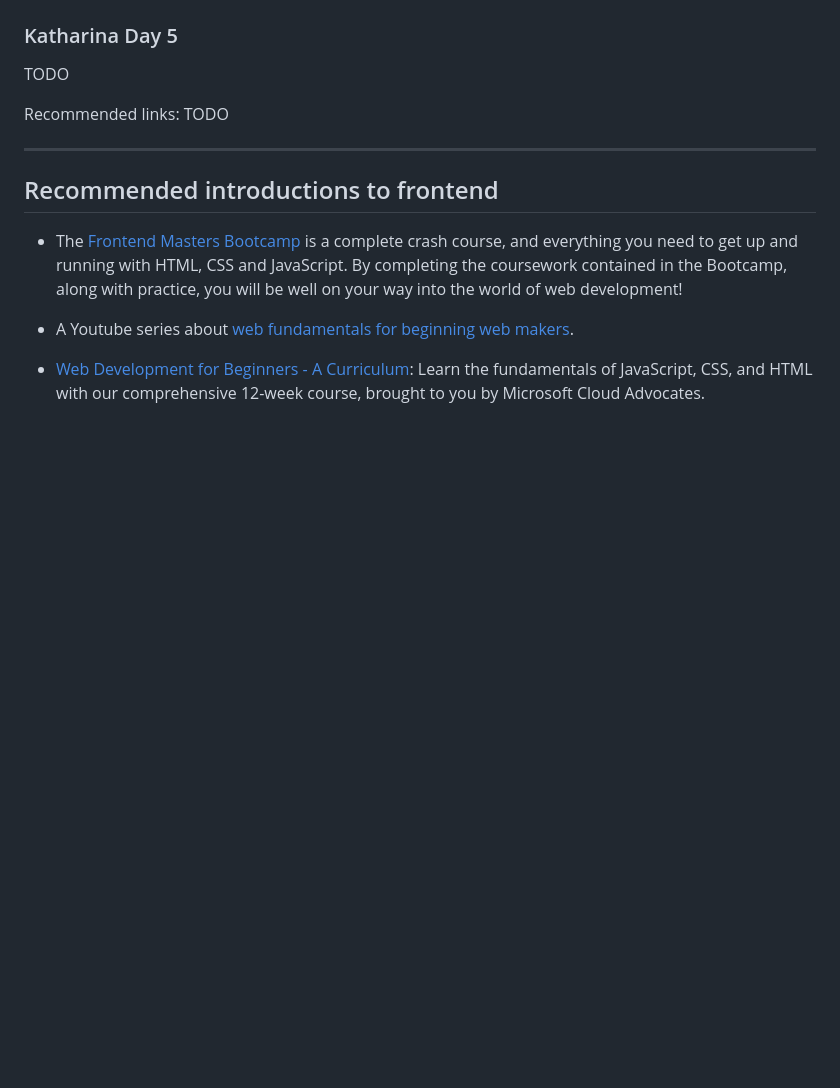
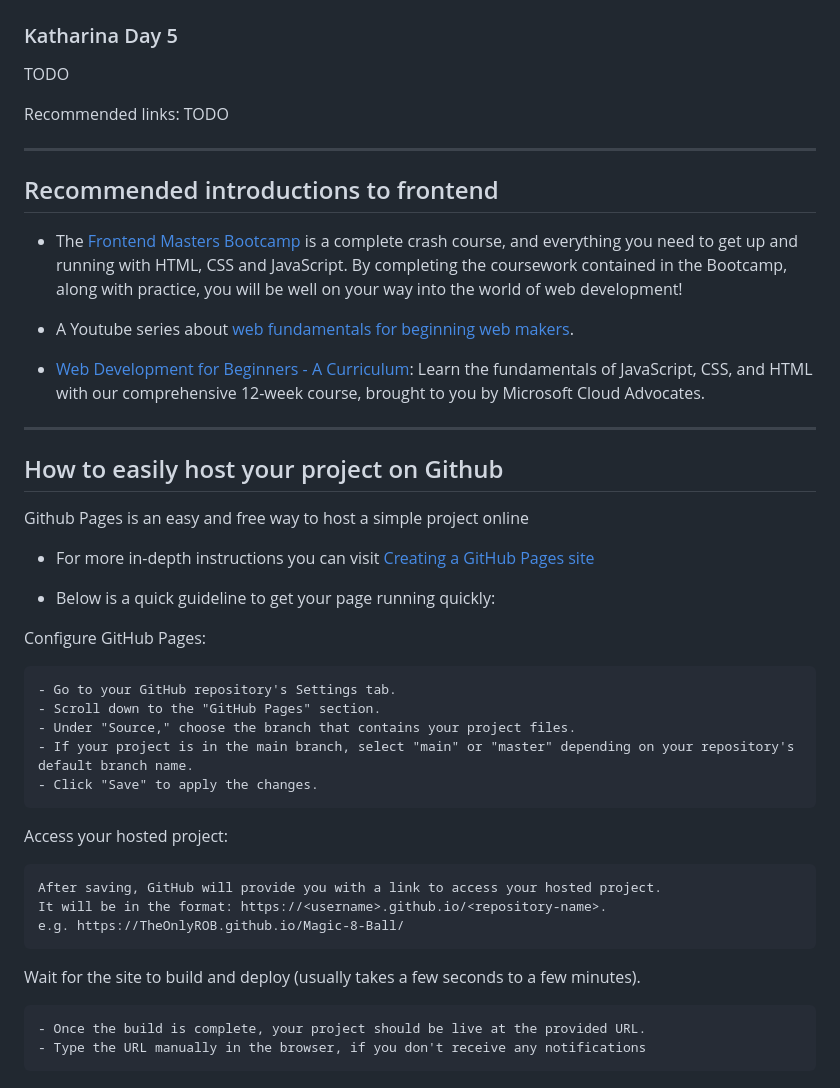
Before and after one commit to TheOnlyR0B/Magic-8-Ball, a Markdown page: README.md, the part around the change. Drawn GitHub-style; blank space fills up the shorter version.

```diff
--- a/README.md
+++ b/README.md
@@ -166,3 +166,32 @@ Recommended links: TODO
 - A Youtube series about [web fundamentals for beginning web makers](https://www.youtube.com/playlist?list=PLo3w8EB99pqLEopnunz-dOOBJ8t-Wgt2g).
 
 - [Web Development for Beginners - A Curriculum](https://microsoft.github.io/Web-Dev-For-Beginners/#/): Learn the fundamentals of JavaScript, CSS, and HTML with our comprehensive 12-week course, brought to you by Microsoft Cloud Advocates.
+
+---
+
+## How to easily host your project on Github
+
+Github Pages is an easy and free way to host a simple project online
+
+- For more in-depth instructions you can visit [Creating a GitHub Pages site](https://docs.github.com/en/pages/getting-started-with-github-pages/creating-a-github-pages-site)
+
+- Below is a quick guideline to get your page running quickly:
+
+Configure GitHub Pages:
+
+    - Go to your GitHub repository's Settings tab.
+    - Scroll down to the "GitHub Pages" section.
+    - Under "Source," choose the branch that contains your project files.
+    - If your project is in the main branch, select "main" or "master" depending on your repository's default branch name.
+    - Click "Save" to apply the changes.
+
+Access your hosted project:
+
+    After saving, GitHub will provide you with a link to access your hosted project.
+    It will be in the format: https://<username>.github.io/<repository-name>.
+    e.g. https://TheOnlyROB.github.io/Magic-8-Ball/
+
+Wait for the site to build and deploy (usually takes a few seconds to a few minutes).
+
+    - Once the build is complete, your project should be live at the provided URL.
+    - Type the URL manually in the browser, if you don't receive any notifications
```
